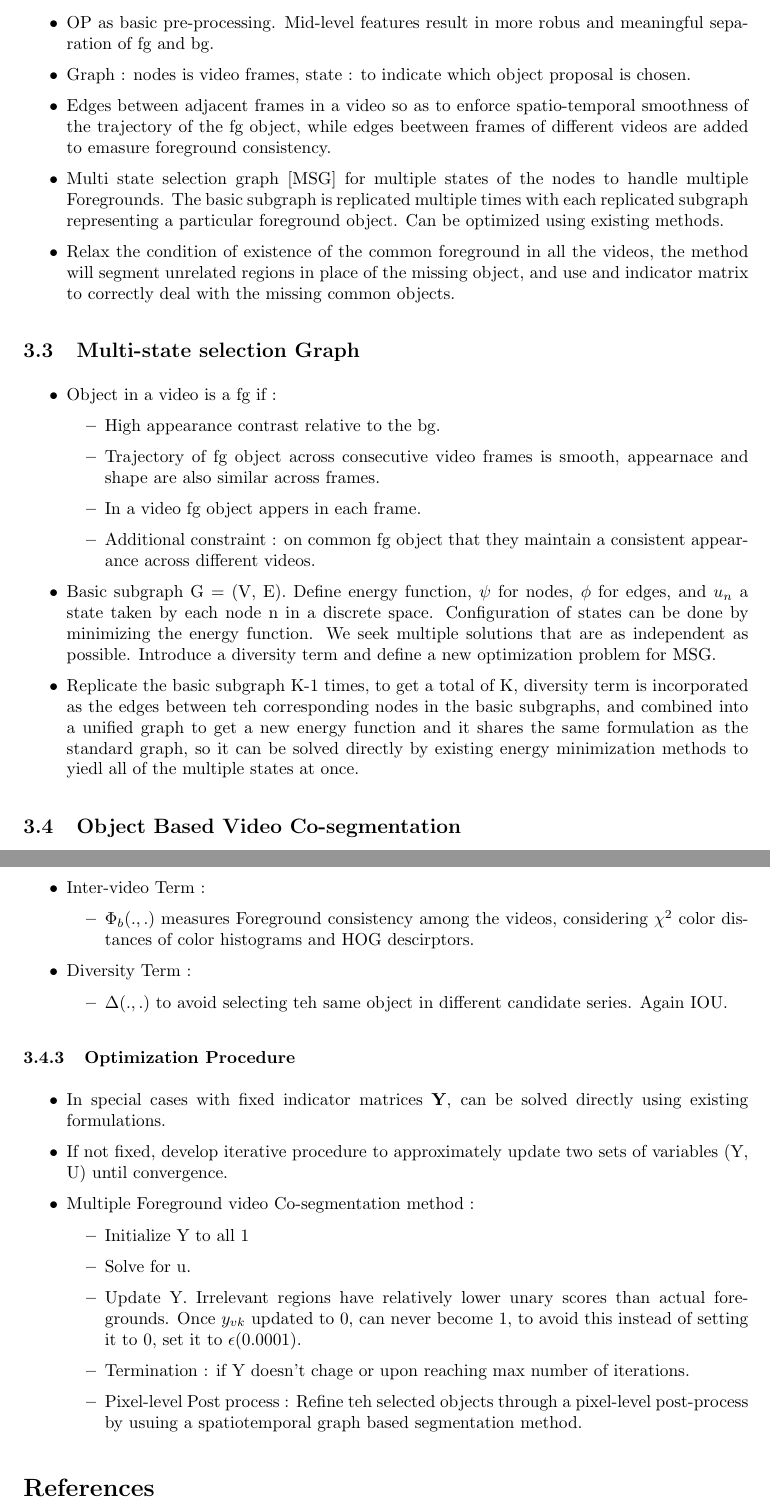
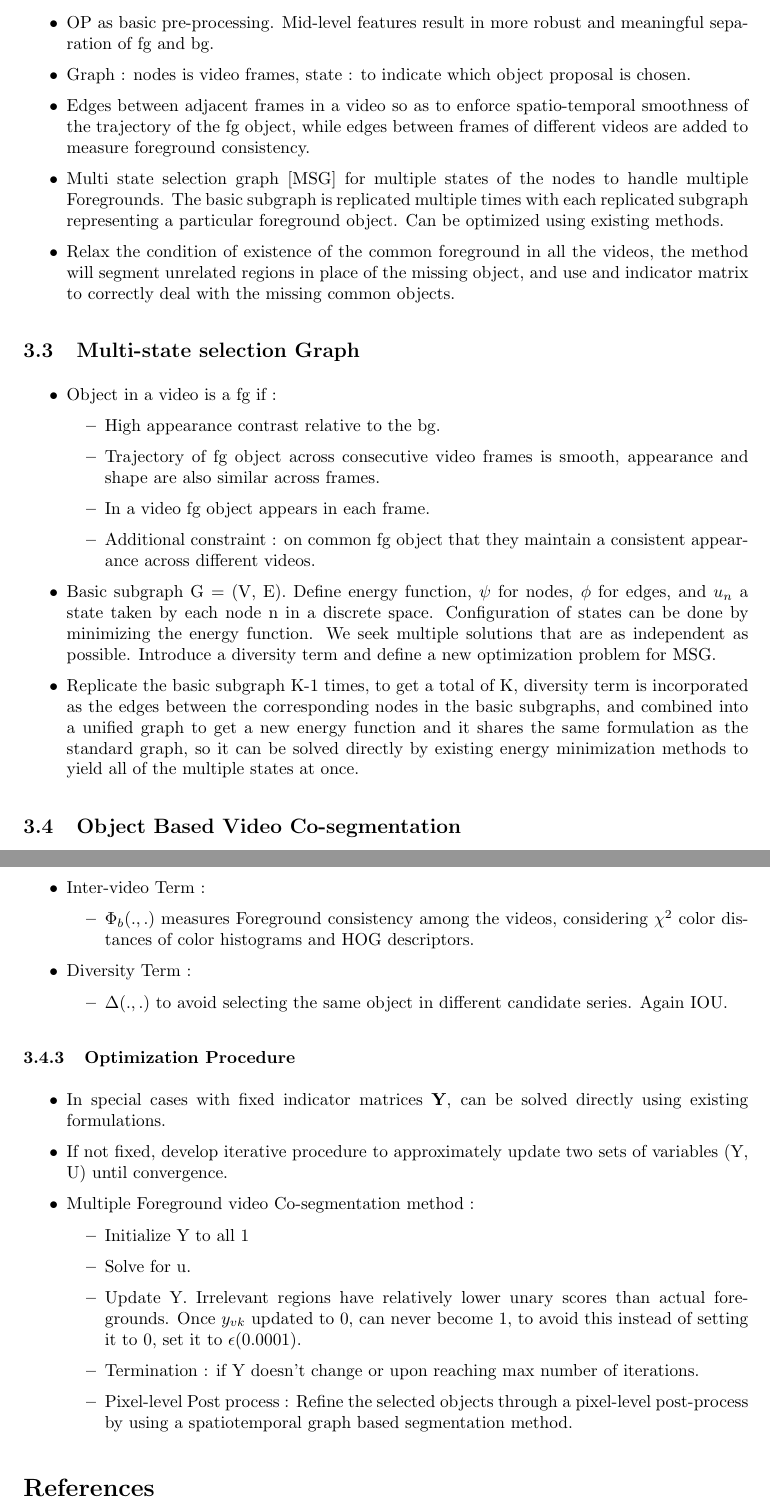
Before and after one commit to TheShadow29/btp-cv, a LaTeX document (Work_report/Paper Reviews/Paper_reviews.tex): two parts of pages 7 and 8 of 8, joined at a grey line, cut so that both start at the same text. The pictures show the PDF file Work_report/Paper Reviews/Paper_reviews.pdf that the author committed with the source.

Commit message:
Fixed minor spell errors

```diff
--- a/Work_report/Paper Reviews/Paper_reviews.tex
+++ b/Work_report/Paper Reviews/Paper_reviews.tex
@@ -197,9 +197,9 @@ After object tracklets are obtained, need salient object groupings in the video
 \begin{itemize}
 \item Video foreground Co-segmentation aims at jointly extracting the main common objects present in a given set of videos.
 \item Low level may not accurately discriminate fg and bg. Also object based method for single video do not exploit joint info between the videos. Here : handle Multiple fg object in Multiple videos.
-\item OP as basic pre-processing. Mid-level features result in more robus and meaningful separation of fg and bg.
+\item OP as basic pre-processing. Mid-level features result in more robust and meaningful separation of fg and bg.
 \item Graph : nodes is video frames, state : to indicate which object proposal is chosen.
-\item Edges between adjacent frames in a video so as to enforce spatio-temporal smoothness of the trajectory of the fg object, while edges beetween frames of different videos are added to emasure foreground consistency.
+\item Edges between adjacent frames in a video so as to enforce spatio-temporal smoothness of the trajectory of the fg object, while edges between frames of different videos are added to measure foreground consistency.
 \item Multi state selection graph [MSG] for multiple states of the nodes to handle multiple Foregrounds. The basic subgraph is replicated multiple times with each replicated subgraph representing a particular foreground object. Can be optimized using existing methods.
 \item Relax the condition of existence of the common foreground in all the videos, the method will segment unrelated regions in place of the missing object, and use and indicator matrix to correctly deal with the missing common objects.
 \end{itemize}
@@ -209,12 +209,12 @@ After object tracklets are obtained, need salient object groupings in the video
 \item Object in a video is a fg if :
   \begin{itemize}
   \item High appearance contrast relative to the bg.
-  \item Trajectory of fg object across consecutive video frames is smooth, appearnace and shape are also similar across frames.
-  \item In a video fg object appers in each frame.
+  \item Trajectory of fg object across consecutive video frames is smooth, appearance and shape are also similar across frames.
+  \item In a video fg object appears in each frame.
   \item Additional constraint : on common fg object that they maintain a consistent appearance across different videos.
   \end{itemize}
 \item Basic subgraph G = (V, E). Define energy function, $\psi$ for nodes, $\phi$ for edges, and $u_n$ a state taken by each node n in a discrete space. Configuration of states can be done by minimizing the energy function. We seek multiple solutions that are as independent as possible. Introduce a diversity term and define a new optimization problem for MSG.
-\item Replicate the basic subgraph K-1 times, to get a total of K, diversity term is incorporated as the edges between teh corresponding nodes in the basic subgraphs, and combined into a unified graph to get a new energy function and it shares the same formulation as the standard graph, so it can be solved directly by existing energy minimization methods to yiedl all of the multiple states at once.
+\item Replicate the basic subgraph K-1 times, to get a total of K, diversity term is incorporated as the edges between the corresponding nodes in the basic subgraphs, and combined into a unified graph to get a new energy function and it shares the same formulation as the standard graph, so it can be solved directly by existing energy minimization methods to yield all of the multiple states at once.
 \end{itemize}
 
 \subsection{Object Based Video Co-segmentation}
@@ -240,11 +240,11 @@ Suppose V videos, and each video consists of $T_v$ frames. In the MSG, intra-vid
   \end{itemize}
 \item Inter-video Term :
   \begin{itemize}
-  \item $\Phi_b(.,.)$ measures Foreground consistency among the videos, considering $\chi^2$ color distances of color histograms and HOG descirptors.
+  \item $\Phi_b(.,.)$ measures Foreground consistency among the videos, considering $\chi^2$ color distances of color histograms and HOG descriptors.
   \end{itemize}
 \item Diversity Term :
   \begin{itemize}
-  \item $\Delta(.,.)$ to avoid selecting teh same object in different candidate series. Again IOU.
+  \item $\Delta(.,.)$ to avoid selecting the same object in different candidate series. Again IOU.
   \end{itemize}
 \end{itemize}
 
@@ -257,8 +257,8 @@ Suppose V videos, and each video consists of $T_v$ frames. In the MSG, intra-vid
   \item Initialize Y to all 1
   \item Solve for u.
   \item Update Y. Irrelevant regions have relatively lower unary scores than actual foregrounds. Once $y_{vk}$ updated to 0, can never become 1, to avoid this instead of setting it to 0, set it to $\epsilon (0.0001)$.
-  \item Termination : if Y doesn't chage or upon reaching max number of iterations.
-  \item Pixel-level Post process : Refine teh selected objects through a pixel-level post-process by usuing a spatiotemporal graph based segmentation method.
+  \item Termination : if Y doesn't change or upon reaching max number of iterations.
+  \item Pixel-level Post process : Refine the selected objects through a pixel-level post-process by using a spatiotemporal graph based segmentation method.
   \end{itemize}
 \end{itemize}
 
```
Also changed, not shown: Work_report/Paper Reviews/Paper_reviews.pdf, Work_report/Paper Reviews/Paper_reviews.tex (24 more changed lines).
